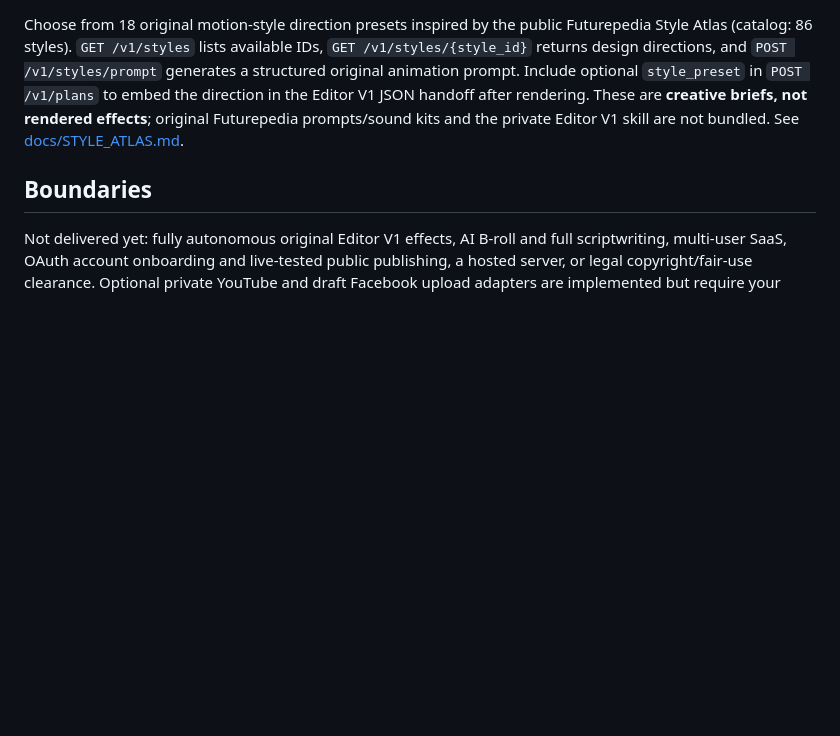
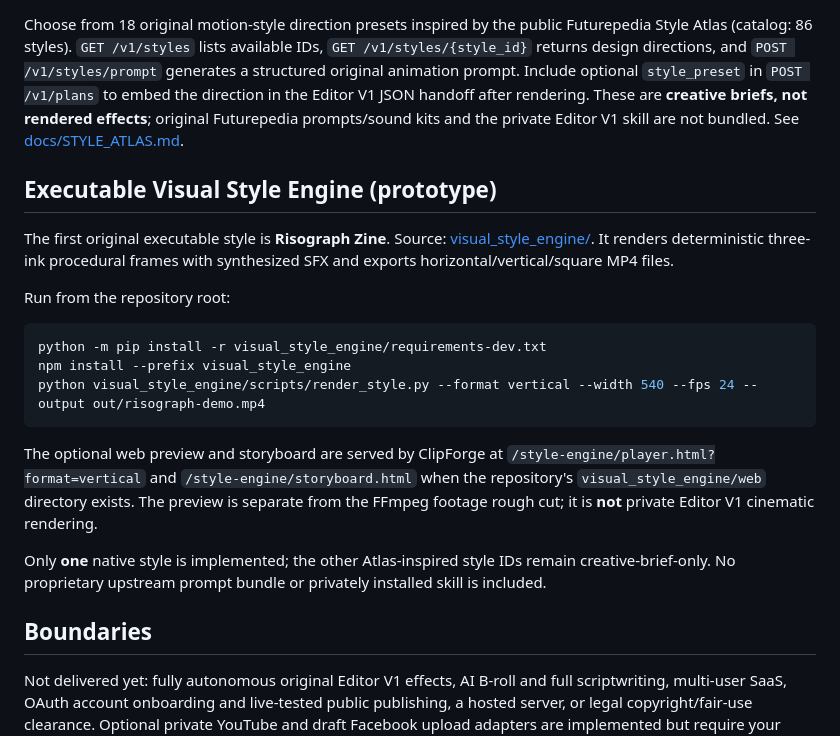
Before and after one commit to ridaelalaoui42-sys/Rfactory, a Markdown page: README.md, the part around the change. Drawn GitHub-style; blank space fills up the shorter version.

Commit message:
docs: add native Risograph renderer instructions to ClipForge README

````diff
--- a/README.md
+++ b/README.md
@@ -66,6 +66,22 @@ Burning source-aligned captions is available through the dashboard / API. Every
 
 Choose from 18 original motion-style direction presets inspired by the public Futurepedia Style Atlas (catalog: 86 styles). `GET /v1/styles` lists available IDs, `GET /v1/styles/{style_id}` returns design directions, and `POST /v1/styles/prompt` generates a structured original animation prompt. Include optional `style_preset` in `POST /v1/plans` to embed the direction in the Editor V1 JSON handoff after rendering. These are **creative briefs, not rendered effects**; original Futurepedia prompts/sound kits and the private Editor V1 skill are not bundled. See [docs/STYLE_ATLAS.md](docs/STYLE_ATLAS.md).
 
+## Executable Visual Style Engine (prototype)
+
+The first original executable style is **Risograph Zine**. Source: [visual_style_engine/](visual_style_engine/docs/README.md). It renders deterministic three-ink procedural frames with synthesized SFX and exports horizontal/vertical/square MP4 files.
+
+Run from the repository root:
+
+```sh
+python -m pip install -r visual_style_engine/requirements-dev.txt
+npm install --prefix visual_style_engine
+python visual_style_engine/scripts/render_style.py --format vertical --width 540 --fps 24 --output out/risograph-demo.mp4
+```
+
+The optional web preview and storyboard are served by ClipForge at `/style-engine/player.html?format=vertical` and `/style-engine/storyboard.html` when the repository's `visual_style_engine/web` directory exists. The preview is separate from the FFmpeg footage rough cut; it is **not** private Editor V1 cinematic rendering.
+
+Only **one** native style is implemented; the other Atlas-inspired style IDs remain creative-brief-only. No proprietary upstream prompt bundle or privately installed skill is included.
+
 ## Boundaries
 
 Not delivered yet: fully autonomous original Editor V1 effects, AI B-roll and full scriptwriting, multi-user SaaS, OAuth account onboarding and live-tested public publishing, a hosted server, or legal copyright/fair-use clearance. Optional private YouTube and draft Facebook upload adapters are implemented but require your authorized credentials and operator approval. Read docs/PUBLISHING.md. Source rights and platform terms are mandatory.
````
